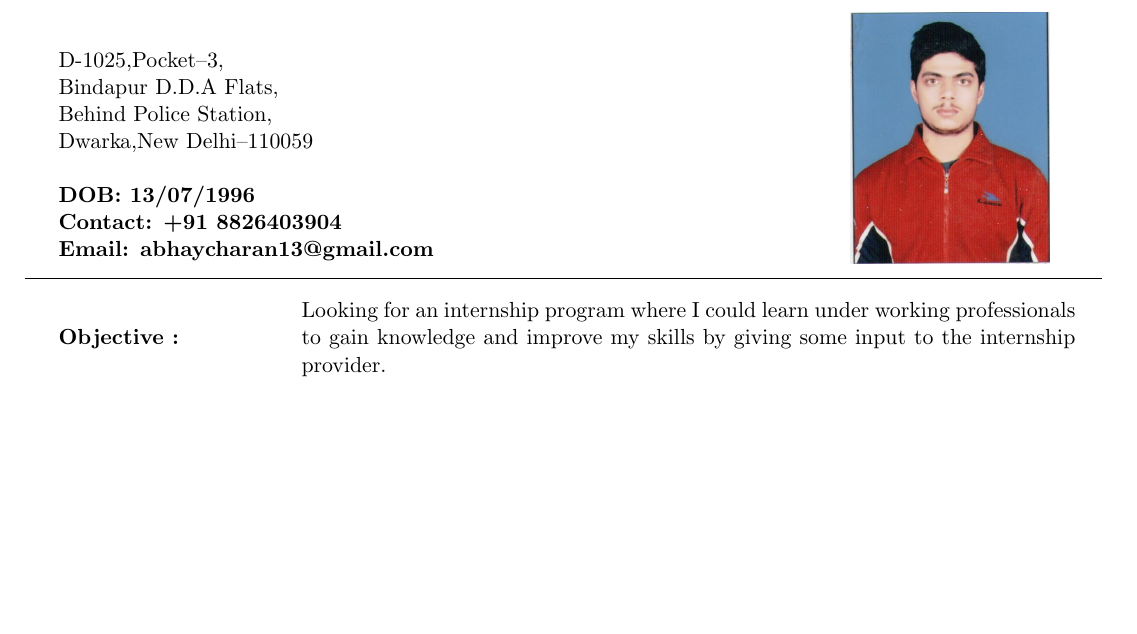
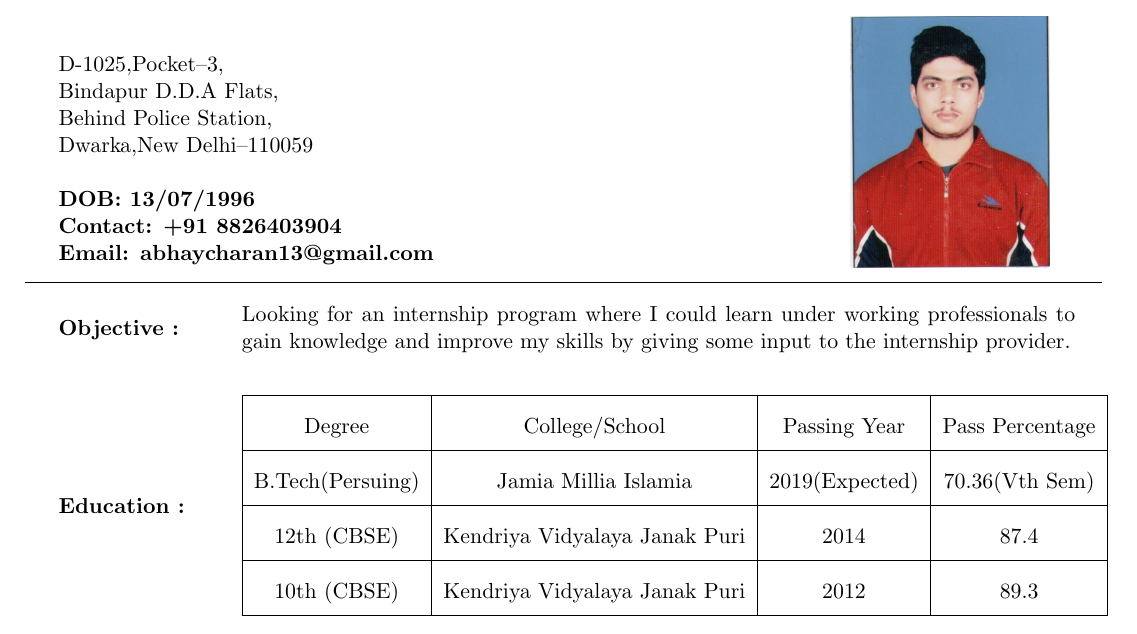
Before and after one commit to 13abhay/Abhay_Resume, a LaTeX document (document.tex): part of the page, cut so that both start at the same text, the shorter picture padded with empty space. Compiled offline with pdfLaTeX.

Commit message:
Added education

```diff
--- a/document.tex
+++ b/document.tex
@@ -48,12 +50,35 @@
 	\end{minipage}
 \end{multicols}
 \hrule
+%section{Objective}
 \begin{multicols}{2}
-	\begin{minipage}{0.2\paperwidth}
+	\begin{minipage}{0.15\paperwidth}
 		\textbf{Objective :}
 	\end{minipage}
-	\begin{minipage}{0.65\paperwidth}
+	\begin{minipage}{0.7\paperwidth}
 		Looking for an internship program where I could learn under working professionals to gain knowledge and improve my skills by giving some input to the internship provider.
 	\end{minipage}
 \end{multicols}
+\hfill
+%section{Education}
+\begin{multicols}{2}
+	\begin{minipage}{0.15\paperwidth}
+		\textbf{Education : }
+	\end{minipage}
+	\begin{minipage}{0.7\paperwidth}
+		\renewcommand{\arraystretch}{2}
+		\begin{tabular}{|c|c|c|c|c|}
+			\hline
+			Degree&College\//School&Passing Year&Pass Percentage\\
+			\hline
+			B.Tech(Persuing)&Jamia Millia Islamia&2019(Expected)&70.36(Vth Sem)\\
+			\hline
+			12th (CBSE)&Kendriya Vidyalaya Janak Puri&2014&87.4\\
+			\hline
+			10th (CBSE)&Kendriya Vidyalaya Janak Puri&2012&89.3\\
+			\hline
+		\end{tabular}
+	\end{minipage}
+\end{multicols}
+\hfill
 \end{document}
```
Also changed, not shown: document.pdf, document.tex (2 more changed lines), 2 other files.
